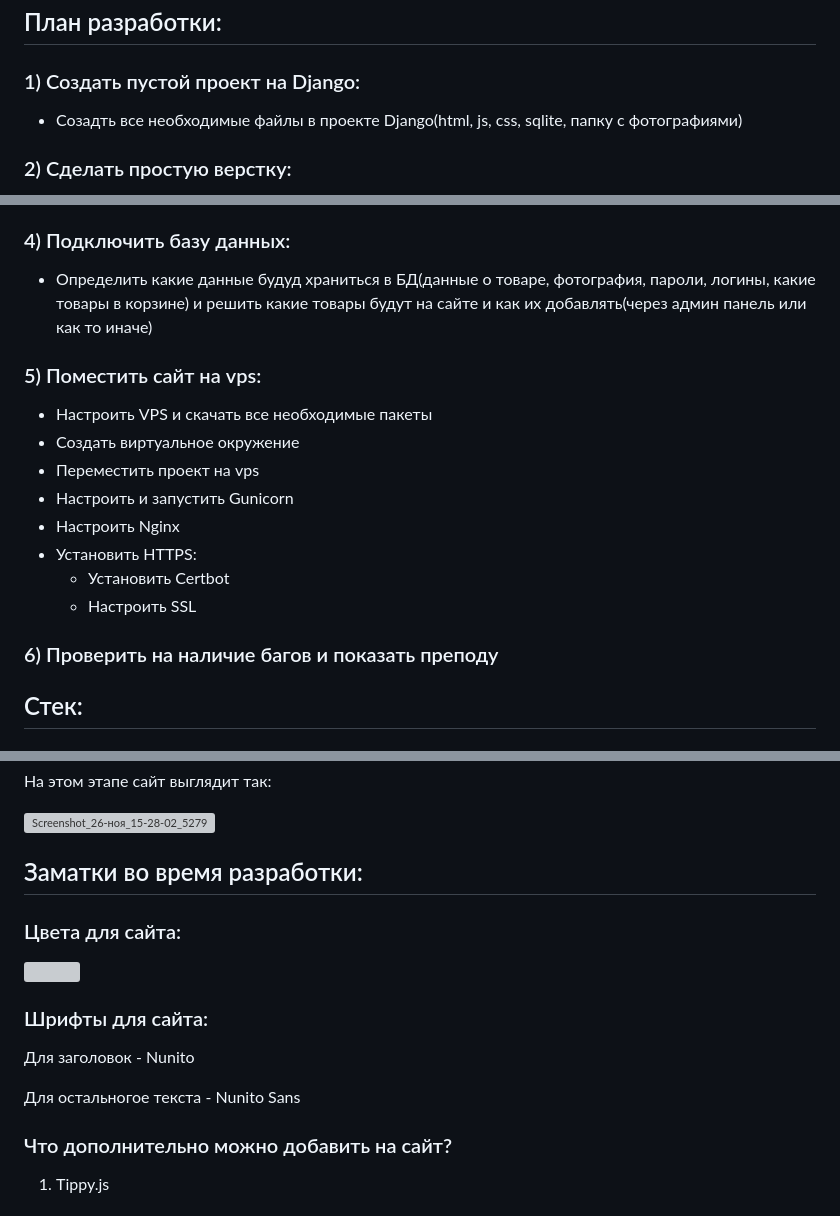
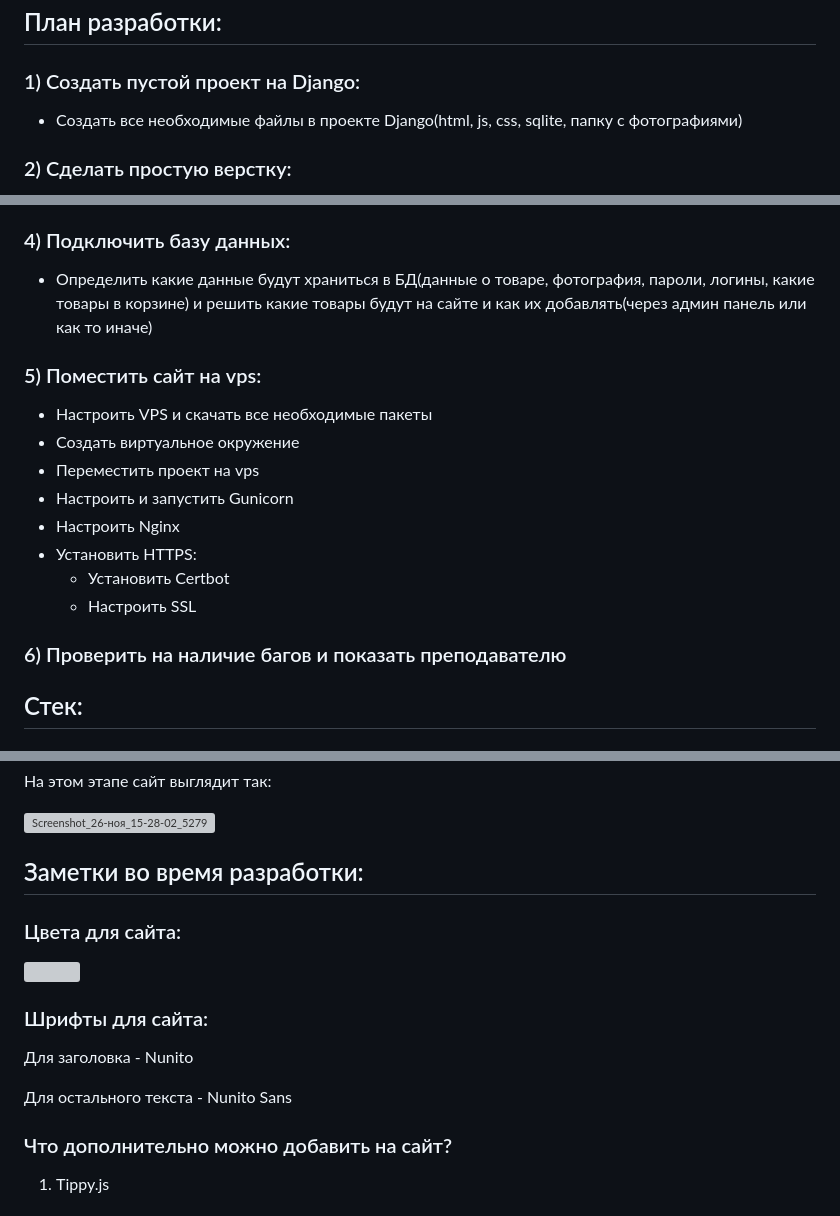
Before and after one commit to titanilham/online-shop-project-work, a Markdown page: README.md, 3 parts joined by grey strips. Rendered like a GitHub page; grey boxes are pictures that could not be loaded.

```diff
--- a/README.md
+++ b/README.md
@@ -16,7 +16,7 @@
 ## План разработки:
 
 ### 1) Создать пустой проект на Django:
-* Созадть все необходимые файлы в проекте Django(html, js, css, sqlite, папку с фотографиями)
+* Создать все необходимые файлы в проекте Django(html, js, css, sqlite, папку с фотографиями)
 
 ### 2) Сделать простую верстку:
 * Написать разметку на html, сделать несколько страниц, добавить стили и js
@@ -31,7 +31,7 @@
 * Добавить хеширование или сделать регистрацию через другие аккаунты
 
 ### 4) Подключить базу данных:
-* Определить какие данные будуд храниться в БД(данные о товаре, фотография, пароли, логины, какие товары в корзине) и решить какие товары будут на сайте и как их добавлять(через админ панель или как то иначе)
+* Определить какие данные будут храниться в БД(данные о товаре, фотография, пароли, логины, какие товары в корзине) и решить какие товары будут на сайте и как их добавлять(через админ панель или как то иначе)
 
 ### 5) Поместить сайт на vps:
 * Настроить VPS и скачать все необходимые пакеты
@@ -43,7 +43,7 @@
   + Установить Certbot
   + Настроить SSL
 
-### 6) Проверить на наличие багов и показать преподу
+### 6) Проверить на наличие багов и показать преподавателю
 
 ## Стек:
 
@@ -110,15 +110,15 @@
 
 
 
-## Заматки во время разработки:
+## Заметки во время разработки:
 
 ### Цвета для сайта:
 <img src="https://visme.co/blog/wp-content/uploads/2016/09/website12-1024x512.jpg"/>
 
 ### Шрифты для сайта:
-Для заголовок - Nunito
+Для заголовка - Nunito
 
-Для остальногое текста - Nunito Sans
+Для остального текста - Nunito Sans
 
 ### Что дополнительно можно добавить на сайт?
 1. Tippy.js
```
